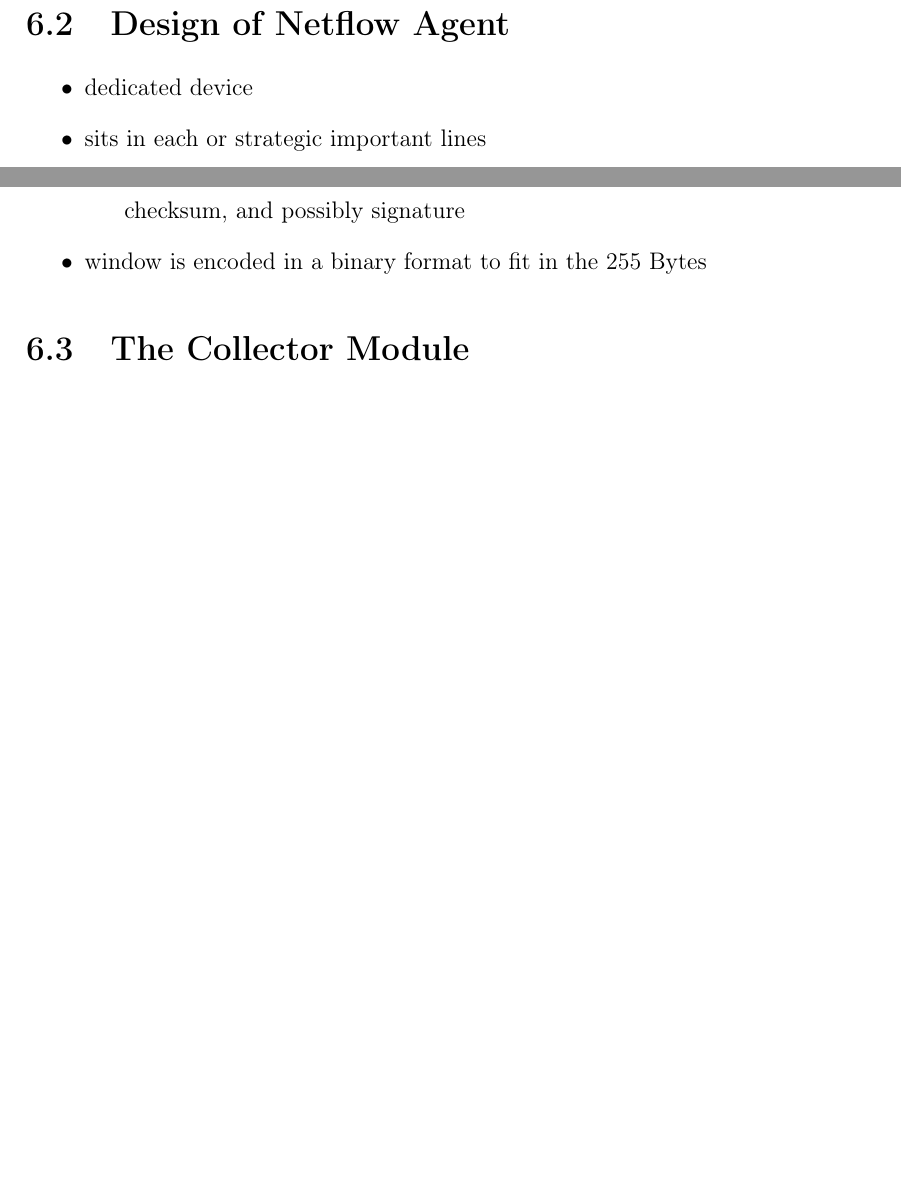
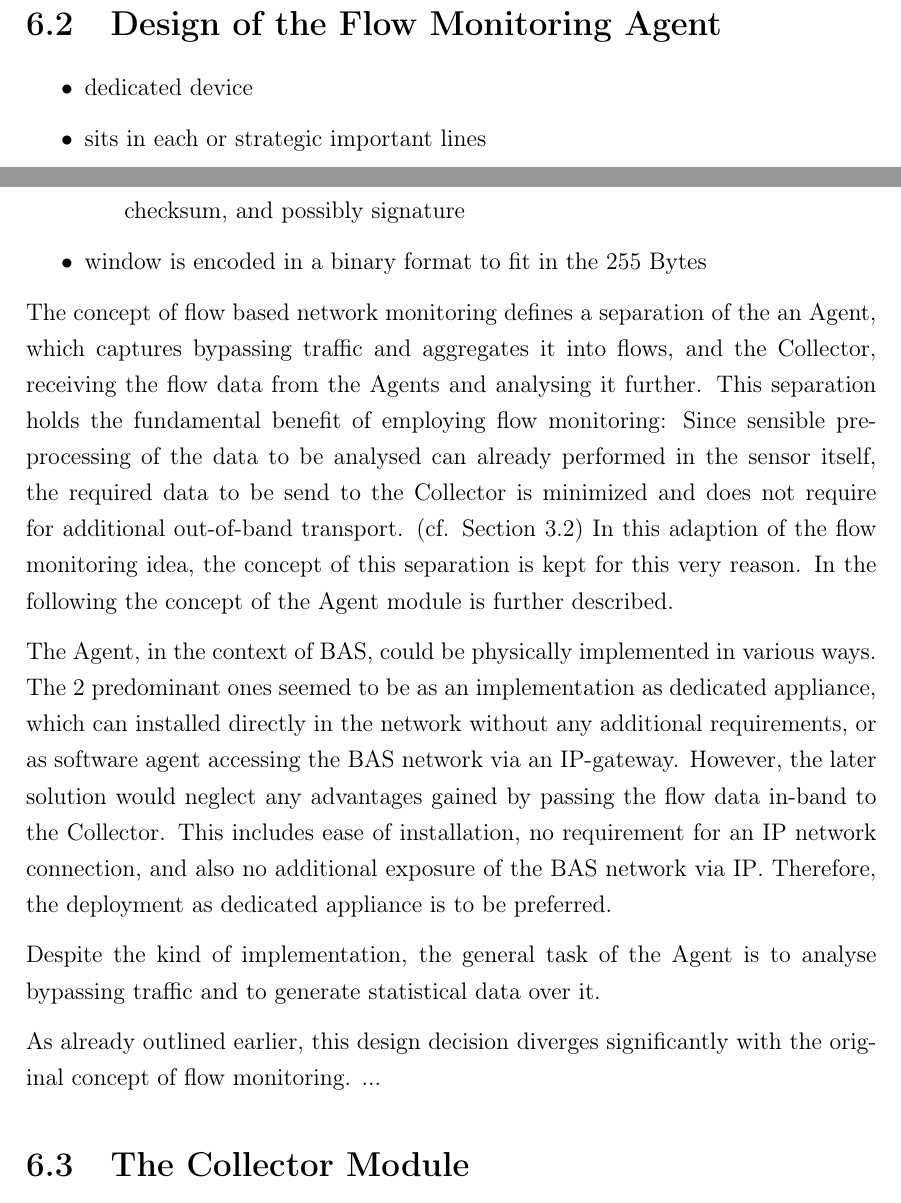
Before and after one commit to FreakyBytes/master-thesis, a LaTeX thesis (tex/master-thesis-peters.tex, which reads tex/chapter/500-concept.tex): two parts of pages 40 and 41 of 63, joined at a grey line, cut so that both start at the same text, the shorter picture padded with empty space. Compiled offline with pdfLaTeX.

Commit message:
beginning text for concept agent

```diff
--- a/tex/chapter/500-concept.tex
+++ b/tex/chapter/500-concept.tex
@@ -110,7 +110,7 @@ The results are then again stored in a database, from which they can be queried
 	\label{fig:concept:architecture}
 \end{figure}
 
-\section{Design of Netflow Agent}
+\section{Design of the Flow Monitoring Agent}
 \label{sec:concept:agent}
 
 \begin{itemize}
@@ -139,6 +139,19 @@ The results are then again stored in a database, from which they can be queried
 		\subitem checksum, and possibly signature
 	\item window is encoded in a binary format to fit in the 255 Bytes
 \end{itemize}
+
+The concept of flow based network monitoring defines a separation of the an Agent, which captures bypassing traffic and aggregates it into flows, and the Collector, receiving the flow data from the Agents and analysing it further.
+This separation holds the fundamental benefit of employing flow monitoring: Since sensible pre-processing of the data to be analysed can already performed in the sensor itself, the required data to be send to the Collector is minimized and does not require for additional out-of-band transport. (cf. Section~\ref{sec:background:network:netflow})
+In this adaption of the flow monitoring idea, the concept of this separation is kept for this very reason. In the following the concept of the Agent module is further described.
+
+The Agent, in the context of \glsfirst{bas}, could be physically implemented in various ways.
+The 2 predominant ones seemed to be as an implementation as dedicated appliance, which can installed directly in the network without any additional requirements, or as software agent accessing the \gls{bas} network via an \gls{ip}-gateway.
+However, the later solution would neglect any advantages gained by passing the flow data in-band to the Collector. This includes ease of installation, no requirement for an \gls{ip} network connection, and also no additional exposure of the \gls{bas} network via \gls{ip}.
+Therefore, the deployment as dedicated appliance is to be preferred.
+
+Despite the kind of implementation, the general task of the Agent is to analyse bypassing traffic and to generate statistical data over it.
+
+As already outlined earlier, this design decision diverges significantly with the original concept of flow monitoring. ...
 
 \section{The Collector Module}
 \label{sec:concept:collector}
```
Also changed, not shown: tex/chapter/500-concept.tex (5 more changed lines).
